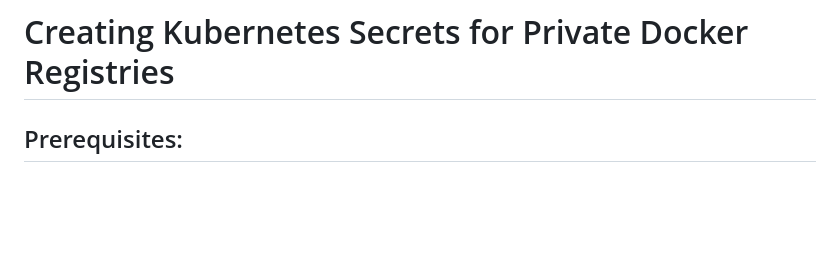
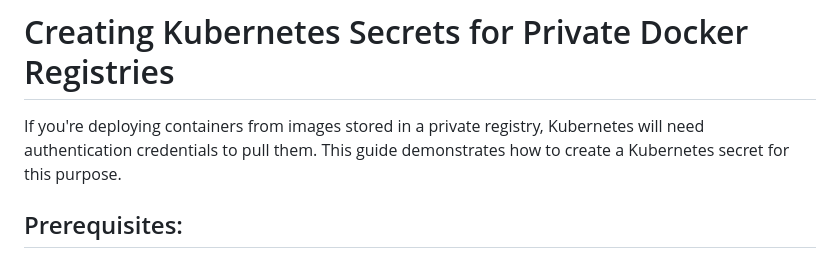
Before and after one commit to sohaib1khan/kubernetes_craft, a Markdown page: ReadMe/Creating Kubernetes-Secrets-for-Private-Docker-Registries.md, the part around the change. Drawn GitHub-style; blank space fills up the shorter version.

```diff
--- a/ReadMe/Creating Kubernetes-Secrets-for-Private-Docker-Registries.md
+++ b/ReadMe/Creating Kubernetes-Secrets-for-Private-Docker-Registries.md
@@ -1,4 +1,6 @@
 # Creating Kubernetes Secrets for Private Docker Registries
+
+If you're deploying containers from images stored in a private registry, Kubernetes will need authentication credentials to pull them. This guide demonstrates how to create a Kubernetes secret for this purpose.
 
 ## Prerequisites:
 
```
